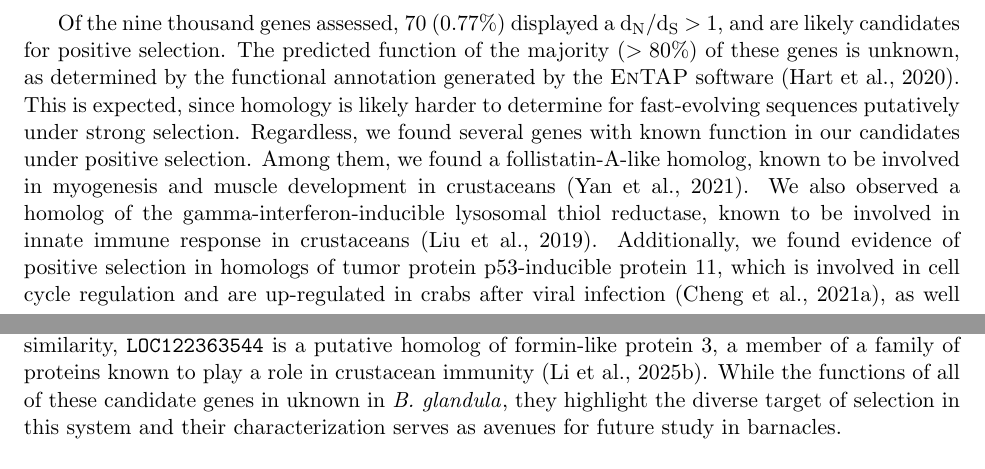
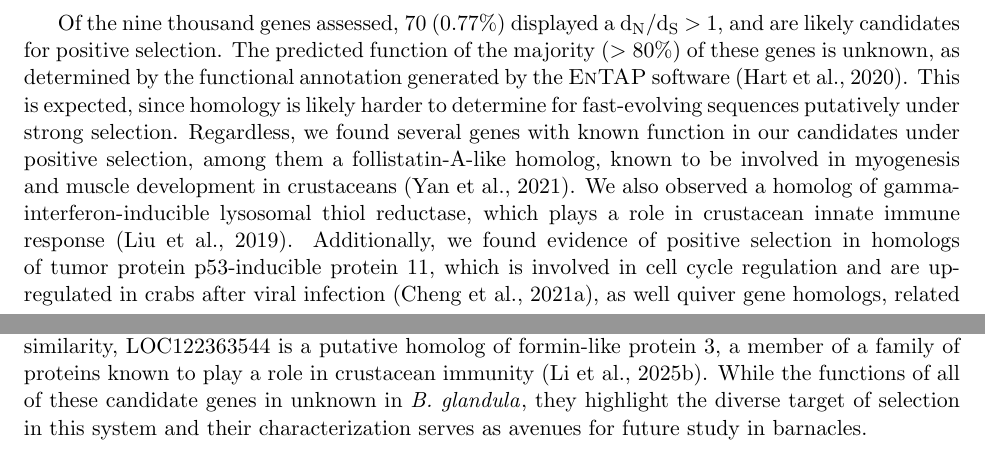
Before and after one commit to kr-colab/balanus_genome_ms, a LaTeX paper (docs/barnacle_genome_ms.tex): two parts of pages 7 and 9 of 71, joined at a grey line, cut so that both start at the same text. Compiled offline with pdfLaTeX.

Commit message:
moved some content around

```diff
--- a/docs/barnacle_genome_ms.tex
+++ b/docs/barnacle_genome_ms.tex
@@ -497,19 +497,19 @@ sequences in these barnacle genomes are under purifying selection, reflecting th
 expected evolutionary constraints on sequences of functional importance.
 \vspace{0.2cm}
 
-Of the nine thousand genes assessed, 70 (0.77\%) displayed a
-\dnds{} $>$ 1, and are likely candidates for positive
-selection. The predicted function of the majority ($>80\%$) of these genes is
-unknown, as determined by the functional annotation generated by the \textsc{EnTAP}
-software \citep{hart_span_2020}. This is expected, since homology is likely harder
-to determine for fast-evolving sequences putatively under strong selection.
+Of the nine thousand genes assessed, 70 (0.77\%) displayed a \dnds{} $>$ 1, and are likely
+candidates for positive selection.
+The predicted function of the majority ($>80\%$) of these genes is unknown, as
+determined by the functional annotation generated by the \textsc{EnTAP} software
+\citep{hart_span_2020}.
+This is expected, since homology is likely harder to determine for fast-evolving sequences
+putatively under strong selection.
 Regardless, we found several genes with known function in our candidates under
-positive selection. Among them, we found a follistatin-A-like homolog, known to be
-involved in myogenesis and muscle development in crustaceans
-\citep{yan_identification_2021}. We also observed a homolog of the
-gamma-interferon-inducible lysosomal thiol reductase, known to be involved in innate
-immune response in crustaceans \citep{liu_involvement_2019}. Additionally, we found
-evidence of positive selection in  homologs of tumor protein p53-inducible protein 11,
-which is involved in cell cycle regulation and are up-regulated in crabs after viral
-infection \citep{cheng_p53_2021}, as well quiver gene homologs, related to neuronal
-activity and sleep regulation in \textit{Drosophila} \citep{wang_quiver_2010}.
+positive selection, among them a follistatin-A-like homolog, known to be involved in
+myogenesis and muscle development in crustaceans \citep{yan_identification_2021}.
+We also observed a homolog of gamma-interferon-inducible lysosomal thiol reductase,
+which plays a role in crustacean innate immune response \citep{liu_involvement_2019}.
+Additionally, we found evidence of positive selection in  homologs of tumor protein
+p53-inducible protein 11, which is involved in cell cycle regulation and are up-regulated
+in crabs after viral infection \citep{cheng_p53_2021}, as well quiver gene homologs,
+related to neuronal activity and sleep regulation in \textit{Drosophila}
@@ -591,11 +592,11 @@ exhibits male germline-specific expression in mammals \citep{fan_male_2007}.
 Further highlighting the discrepancy between the tests of selection, only a single
 significant gene in the MK test analysis overlaps with our candidates of selection in
 the \dnds{} analysis, a homolog to \textit{A. amphitrite}'s uncharacterized locus
-\texttt{LOC122363544}.
-Based on sequence similarity, \texttt{LOC122363544} is a putative homolog of formin-like
-protein 3, a member of a family of proteins known to play a role in crustacean immunity
+LOC122363544.
+Based on sequence similarity, LOC122363544 is a putative homolog of formin-like protein 3,
+a member of a family of proteins known to play a role in crustacean immunity
 \citep{li_formin-like_2025}.
-While the functions of all of these candidate genes in uknown in \bgla{}, they highlight
+While the functions of all of these candidate genes in unknown in \bgla{}, they highlight
 the diverse target of selection in this system and their characterization serves as
 avenues for future study in barnacles.
 
```
Also changed, not shown: docs/barnacle_genome_ms.tex (13 more changed lines).
